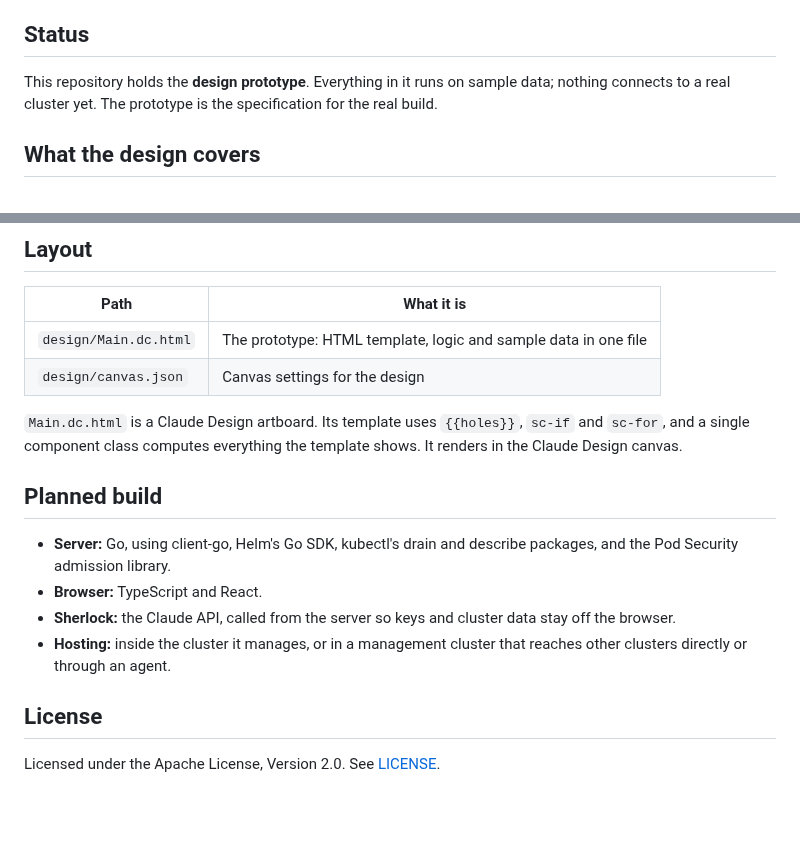
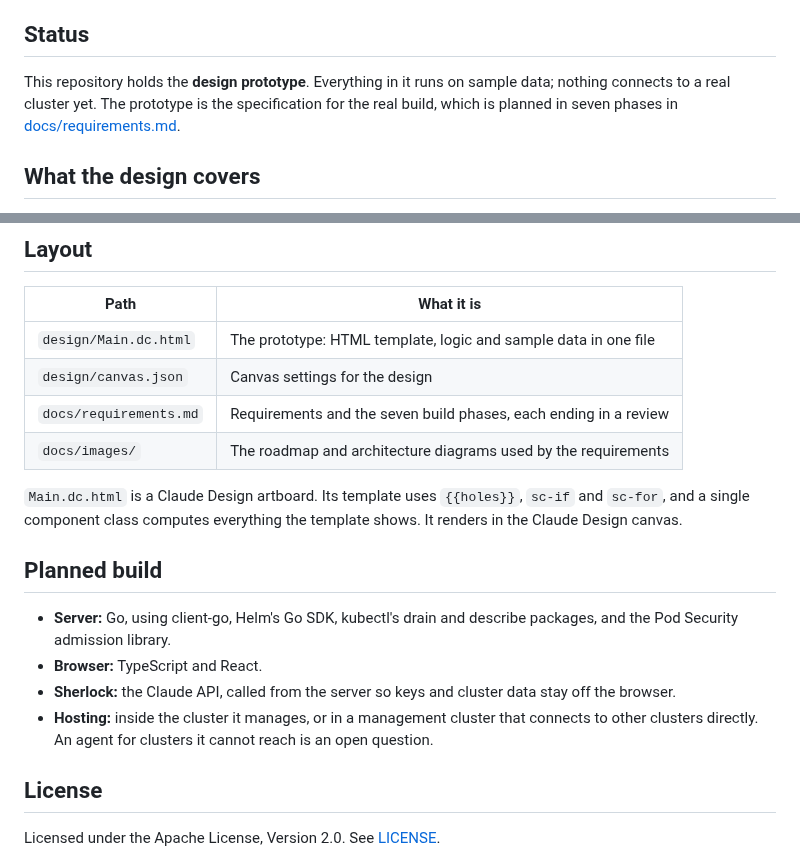
Before and after one commit to ucesys/221b, a Markdown page: README.md, 2 parts joined by grey strips. GitHub-like rendering; blank space fills up the shorter version.

```diff
--- a/README.md
+++ b/README.md
@@ -7,7 +7,7 @@ A console for Kubernetes clusters with two assistants built in:
 
 ## Status
 
-This repository holds the **design prototype**. Everything in it runs on sample data; nothing connects to a real cluster yet. The prototype is the specification for the real build.
+This repository holds the **design prototype**. Everything in it runs on sample data; nothing connects to a real cluster yet. The prototype is the specification for the real build, which is planned in seven phases in [docs/requirements.md](docs/requirements.md).
 
 ## What the design covers
 
@@ -28,6 +28,8 @@ The sample cluster, `lakehouse-prod`, runs Dremio, Nessie, MinIO, Superset, Long
 |---|---|
 | `design/Main.dc.html` | The prototype: HTML template, logic and sample data in one file |
 | `design/canvas.json` | Canvas settings for the design |
+| `docs/requirements.md` | Requirements and the seven build phases, each ending in a review |
+| `docs/images/` | The roadmap and architecture diagrams used by the requirements |
 
 `Main.dc.html` is a Claude Design artboard. Its template uses `{{holes}}`, `sc-if` and `sc-for`, and a single component class computes everything the template shows. It renders in the Claude Design canvas.
 
@@ -36,7 +38,7 @@ The sample cluster, `lakehouse-prod`, runs Dremio, Nessie, MinIO, Superset, Long
 - **Server:** Go, using client-go, Helm's Go SDK, kubectl's drain and describe packages, and the Pod Security admission library.
 - **Browser:** TypeScript and React.
 - **Sherlock:** the Claude API, called from the server so keys and cluster data stay off the browser.
-- **Hosting:** inside the cluster it manages, or in a management cluster that reaches other clusters directly or through an agent.
+- **Hosting:** inside the cluster it manages, or in a management cluster that connects to other clusters directly. An agent for clusters it cannot reach is an open question.
 
 ## License
 
```
Also changed, not shown: docs/requirements.md (added, +260 -0 lines), docs/images/architecture.png (added), docs/images/roadmap.png (added).
